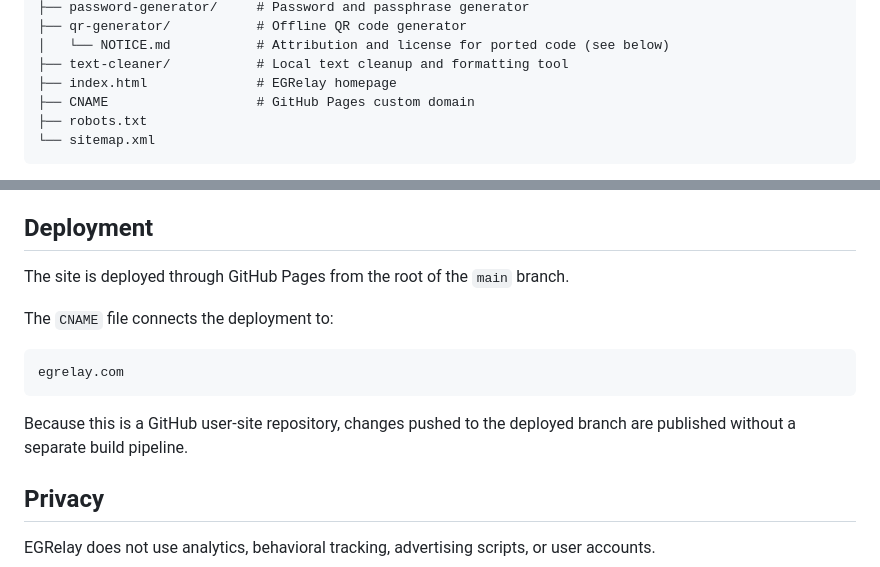
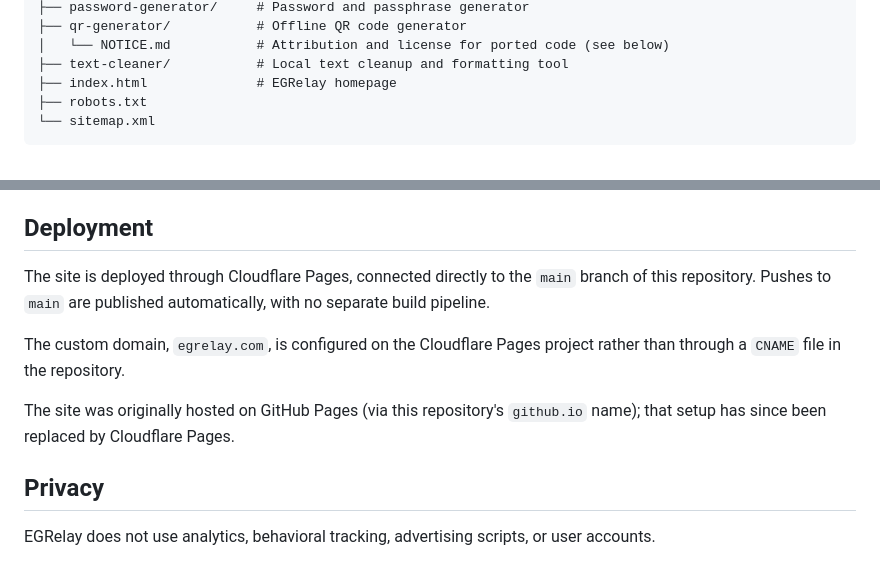
Before and after one commit to phrasing0870/phrasing0870.github.io, a Markdown page: README.md, 2 parts joined by grey strips. Drawn GitHub-style.

Commit message:
Correct README deployment docs to reflect Cloudflare Pages
The site moved from GitHub Pages to Cloudflare Pages (the CNAME file
was removed and .assetsignore now excludes wrangler artifacts), but
the README's Deployment section and repo structure listing still
described the old GitHub Pages + CNAME setup.

````diff
--- a/README.md
+++ b/README.md
@@ -125,7 +125,6 @@ The complete source for the website and its tools is available in this repositor
 │   └── NOTICE.md           # Attribution and license for ported code (see below)
 ├── text-cleaner/           # Local text cleanup and formatting tool
 ├── index.html              # EGRelay homepage
-├── CNAME                   # GitHub Pages custom domain
 ├── robots.txt
 └── sitemap.xml
 ```
@@ -159,15 +158,11 @@ A local server is recommended instead of opening the HTML files directly because
 
 ## Deployment
 
-The site is deployed through GitHub Pages from the root of the `main` branch.
+The site is deployed through Cloudflare Pages, connected directly to the `main` branch of this repository. Pushes to `main` are published automatically, with no separate build pipeline.
 
-The `CNAME` file connects the deployment to:
+The custom domain, `egrelay.com`, is configured on the Cloudflare Pages project rather than through a `CNAME` file in the repository.
 
-```text
-egrelay.com
-```
-
-Because this is a GitHub user-site repository, changes pushed to the deployed branch are published without a separate build pipeline.
+The site was originally hosted on GitHub Pages (via this repository's `github.io` name); that setup has since been replaced by Cloudflare Pages.
 
 ## Privacy
 
````
